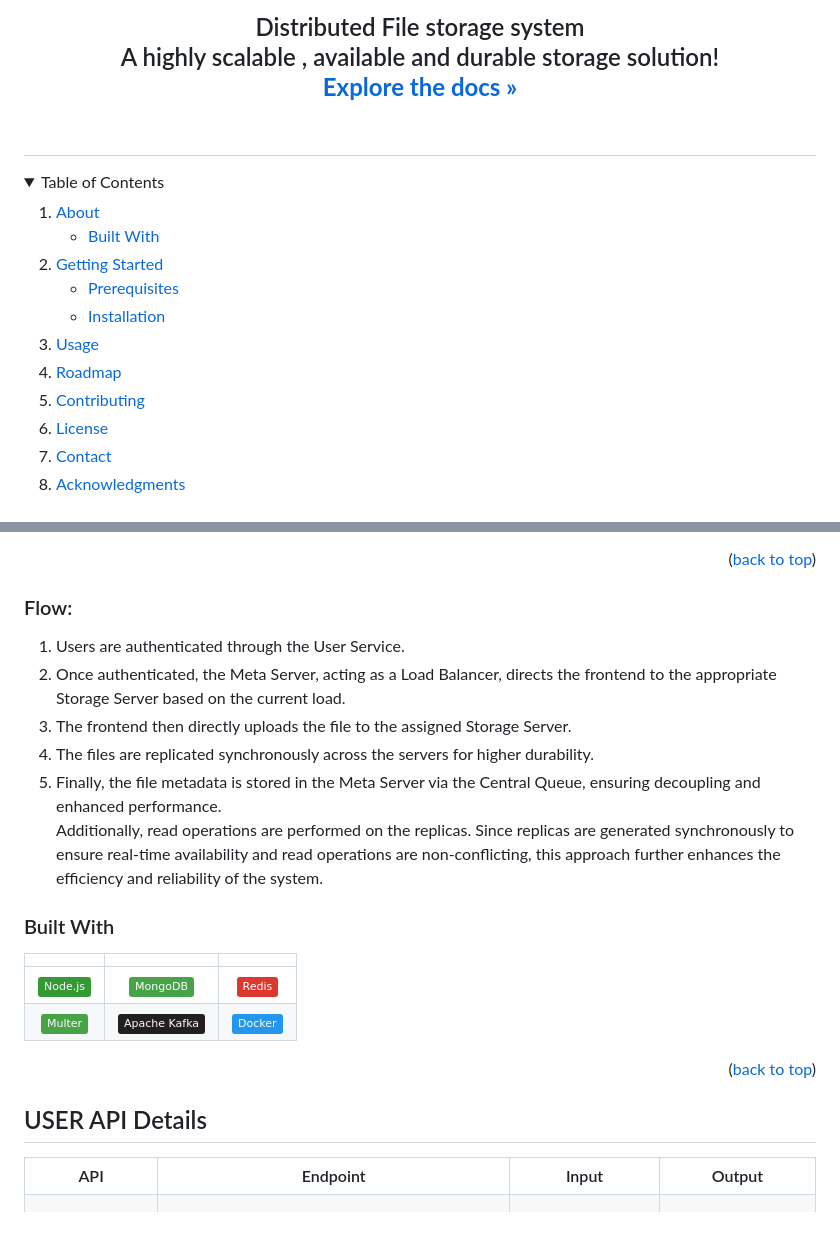
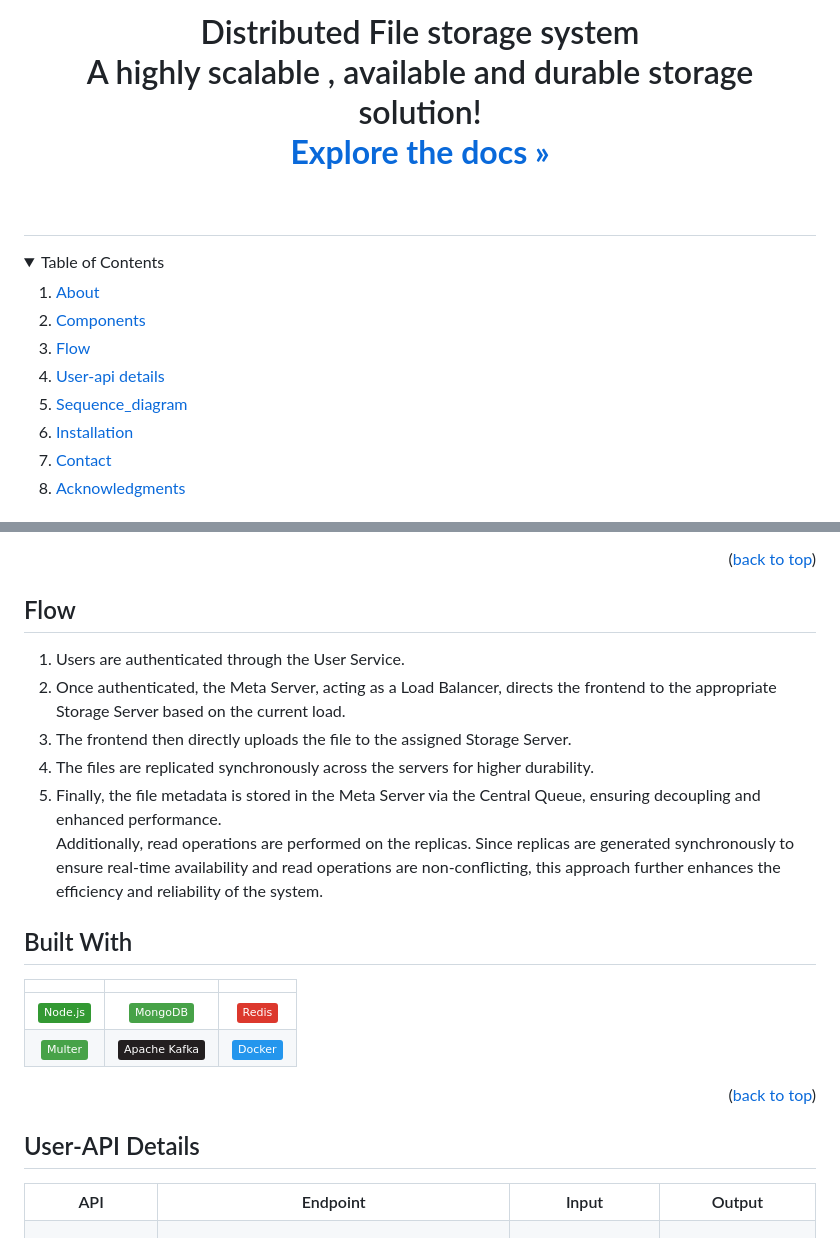
Before and after one commit to stormspirit03/Distributed_file_storage_system, a Markdown page: README.md, 2 parts joined by grey strips. Rendered like a GitHub page; folded sections open; badges without logos.

```diff
--- a/README.md
+++ b/README.md
@@ -29,7 +29,7 @@
 
   </a>
 
-  <h2 align="center">Distributed File storage system</h2
+  <h1 align="center">Distributed File storage system</h1
 
   <p align="center">
     A highly scalable , available and durable storage solution!
@@ -45,25 +45,14 @@
 
 <!-- TABLE OF CONTENTS -->
 <details>
-  <summary>Table of Contents</summary>
+  <summary >Table of Contents</summary>
   <ol>
-    <li>
-      <a href="#about">About</a>
-      <ul>
-        <li><a href="#built-with">Built With</a></li>
-      </ul>
-    </li>
-    <li>
-  <a href="#getting-started">Getting Started</a>
-      <ul>
-        <li><a href="#prerequisites">Prerequisites</a></li>
-        <li><a href="#installation">Installation</a></li>
-      </ul>
-    </li>
-    <li><a href="#usage">Usage</a></li>
-    <li><a href="#roadmap">Roadmap</a></li>
-    <li><a href="#contributing">Contributing</a></li>
-    <li><a href="#license">License</a></li>
+    <li><a href="#about">About</a></li>
+    <li><a href="#components">Components</a></li>
+    <li><a href="#flow">Flow</a></li>
+    <li><a href="#user-api-details">User-api details</a></li>
+    <li><a href="#sequence_diagram">Sequence_diagram </a></li>
+    <li><a href="#installation">Installation</a></li>
     <li><a href="#contact">Contact</a></li>
     <li><a href="#acknowledgments">Acknowledgments</a></li>
   </ol>
@@ -92,7 +81,7 @@ In architecture point of view the primary goal of this system is to streamline d
 <p align="right">(<a href="#readme-top">back to top</a>)</p>
 
 
-### Flow:
+## Flow
 1) Users are authenticated through the User Service.
 2) Once authenticated, the Meta Server, acting as a Load Balancer, directs the frontend to the appropriate Storage Server based on the current load.
 3) The frontend then directly uploads the file to the assigned Storage Server.
@@ -100,7 +89,7 @@ In architecture point of view the primary goal of this system is to streamline d
 5) Finally, the file metadata is stored in the Meta Server via the Central Queue, ensuring decoupling and enhanced performance. <br>
 Additionally, read operations are performed on the replicas. Since replicas are generated synchronously to ensure real-time availability and read operations are non-conflicting, this approach further enhances the efficiency and reliability of the system.
 
-### Built With
+## Built With
 
 |                           |                           |                           |
 |:-------------------------:|:-------------------------:|:-------------------------:|
@@ -120,8 +109,7 @@ Additionally, read operations are performed on the replicas. Since replicas are
 </head>
 <body>
 
-<h2>USER API Details</h2>
-
+<h2 id="user-api-details">User-API Details</h2>
 
 <table >
     <tr>
```
Also changed, not shown: other parts of README.md (+1 -1 lines).
